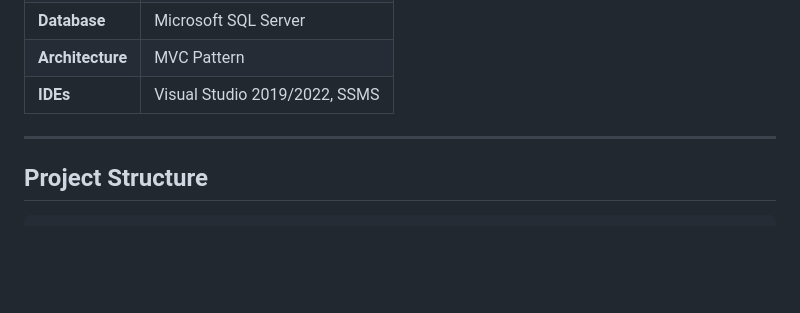
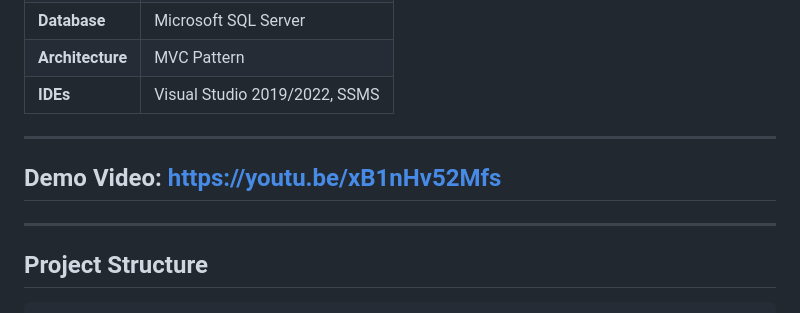
Before and after one commit to ShuuOOO/GamingGearShop_4TL, a Markdown page: README.md, the part around one of its changes. GitHub-like rendering; blank space fills up the shorter version.

````diff
--- a/README.md
+++ b/README.md
@@ -47,6 +47,10 @@ Screens: Home · Product Listing · Admin Dashboard · Checkout · VNPay · PayP
 
 ---
 
+## Demo Video: https://youtu.be/xB1nHv52Mfs
+
+---
+
 ## Project Structure
 
 ```text
````
Also changed, not shown: other parts of README.md (+1 -1 lines).
